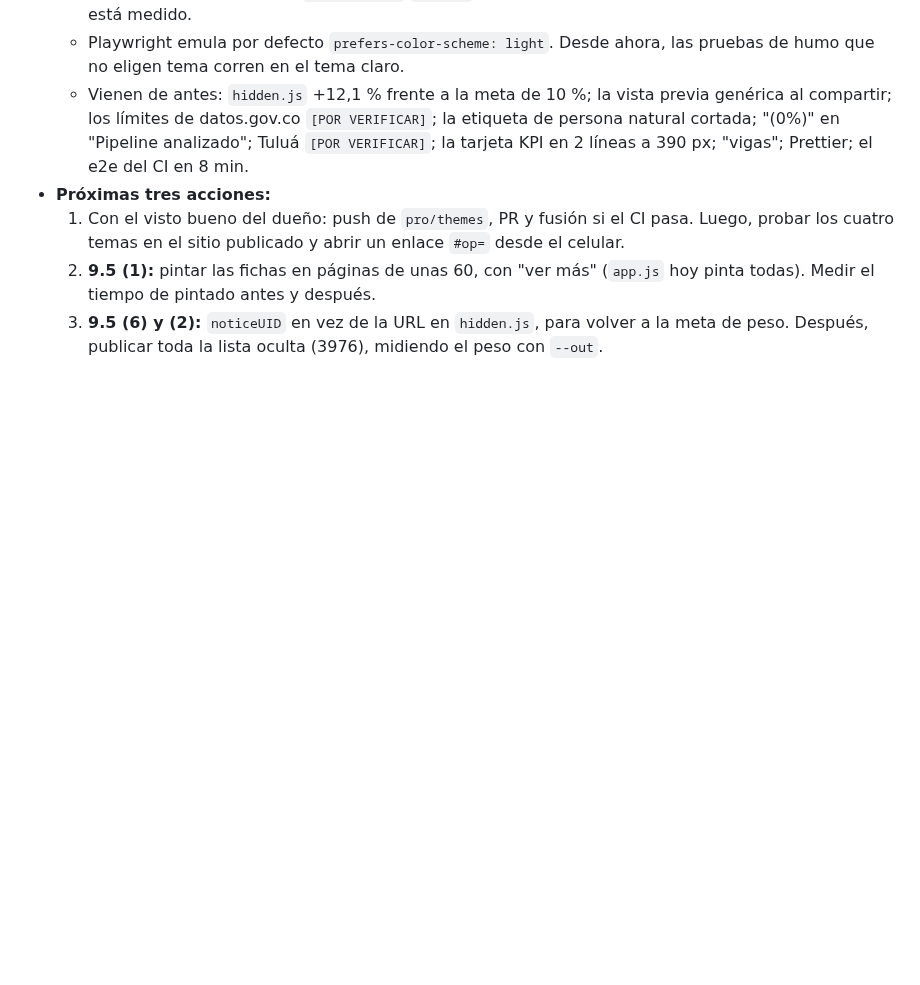
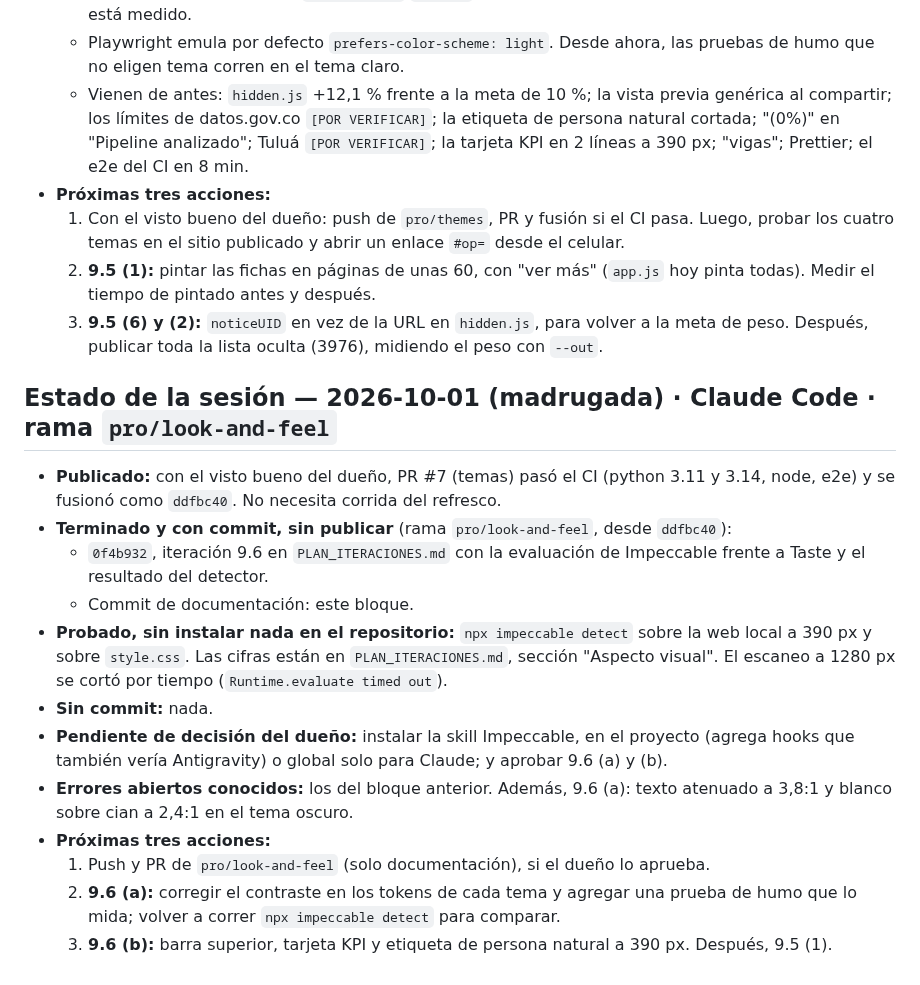
Before and after one commit to andres-solanor/secop-opportunities-engine, a Markdown page: docs/ESTADO.md, the part around the change. Rendered like a GitHub page; blank space fills up the shorter version.

Commit message:
docs: estado de la sesión (PR #7 fusionado, evaluación de 9.6)
Co-Authored-By: Claude Opus 5.5 <noreply@anthropic.com>

```diff
--- a/docs/ESTADO.md
+++ b/docs/ESTADO.md
@@ -318,3 +318,18 @@ Plan de la sesión: `C:\Users\abner\.claude\plans\let-s-review-whats-next-bubbly
   1. Con el visto bueno del dueño: push de `pro/themes`, PR y fusión si el CI pasa. Luego, probar los cuatro temas en el sitio publicado y abrir un enlace `#op=` desde el celular.
   2. **9.5 (1):** pintar las fichas en páginas de unas 60, con "ver más" (`app.js` hoy pinta todas). Medir el tiempo de pintado antes y después.
   3. **9.5 (6) y (2):** `noticeUID` en vez de la URL en `hidden.js`, para volver a la meta de peso. Después, publicar toda la lista oculta (3976), midiendo el peso con `--out`.
+
+## Estado de la sesión — 2026-10-01 (madrugada) · Claude Code · rama `pro/look-and-feel`
+
+- **Publicado:** con el visto bueno del dueño, PR #7 (temas) pasó el CI (python 3.11 y 3.14, node, e2e) y se fusionó como `ddfbc40`. No necesita corrida del refresco.
+- **Terminado y con commit, sin publicar** (rama `pro/look-and-feel`, desde `ddfbc40`):
+  - `0f4b932`, iteración 9.6 en `PLAN_ITERACIONES.md` con la evaluación de Impeccable frente a Taste y el resultado del detector.
+  - Commit de documentación: este bloque.
+- **Probado, sin instalar nada en el repositorio:** `npx impeccable detect` sobre la web local a 390 px y sobre `style.css`. Las cifras están en `PLAN_ITERACIONES.md`, sección "Aspecto visual". El escaneo a 1280 px se cortó por tiempo (`Runtime.evaluate timed out`).
+- **Sin commit:** nada.
+- **Pendiente de decisión del dueño:** instalar la skill Impeccable, en el proyecto (agrega hooks que también vería Antigravity) o global solo para Claude; y aprobar 9.6 (a) y (b).
+- **Errores abiertos conocidos:** los del bloque anterior. Además, 9.6 (a): texto atenuado a 3,8:1 y blanco sobre cian a 2,4:1 en el tema oscuro.
+- **Próximas tres acciones:**
+  1. Push y PR de `pro/look-and-feel` (solo documentación), si el dueño lo aprueba.
+  2. **9.6 (a):** corregir el contraste en los tokens de cada tema y agregar una prueba de humo que lo mida; volver a correr `npx impeccable detect` para comparar.
+  3. **9.6 (b):** barra superior, tarjeta KPI y etiqueta de persona natural a 390 px. Después, 9.5 (1).
```
